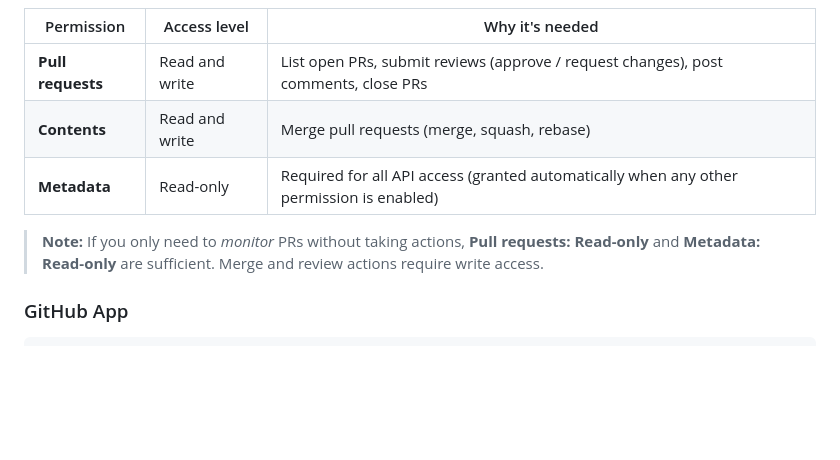
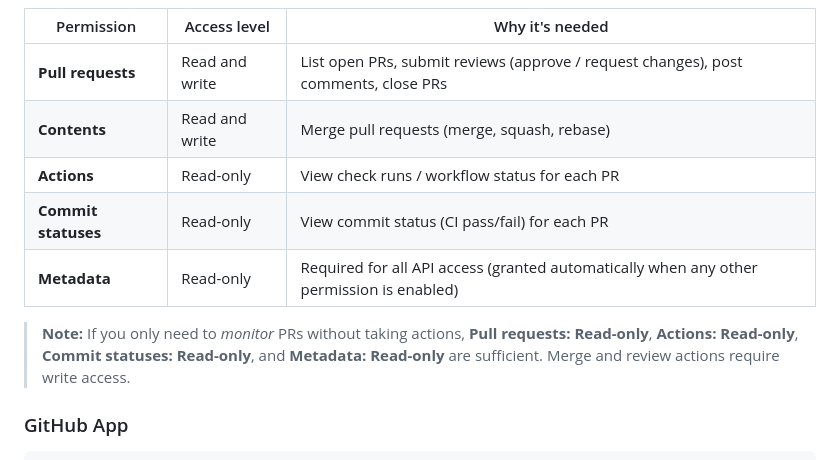
Before and after one commit to dpsiom/github-pr-monitor, a Markdown page: README.md, the part around the change. Rendered like a GitHub page; blank space fills up the shorter version.

Commit message:
docs: add Actions and Commit statuses permissions to fine-grained PAT table

```diff
--- a/README.md
+++ b/README.md
@@ -123,9 +123,11 @@ For a **fine-grained PAT**, you must configure both repository access and indivi
 | --- | --- | --- |
 | **Pull requests** | Read and write | List open PRs, submit reviews (approve / request changes), post comments, close PRs |
 | **Contents** | Read and write | Merge pull requests (merge, squash, rebase) |
+| **Actions** | Read-only | View check runs / workflow status for each PR |
+| **Commit statuses** | Read-only | View commit status (CI pass/fail) for each PR |
 | **Metadata** | Read-only | Required for all API access (granted automatically when any other permission is enabled) |
 
-> **Note:** If you only need to _monitor_ PRs without taking actions, **Pull requests: Read-only** and **Metadata: Read-only** are sufficient. Merge and review actions require write access.
+> **Note:** If you only need to _monitor_ PRs without taking actions, **Pull requests: Read-only**, **Actions: Read-only**, **Commit statuses: Read-only**, and **Metadata: Read-only** are sufficient. Merge and review actions require write access.
 
 ### GitHub App
 
```
